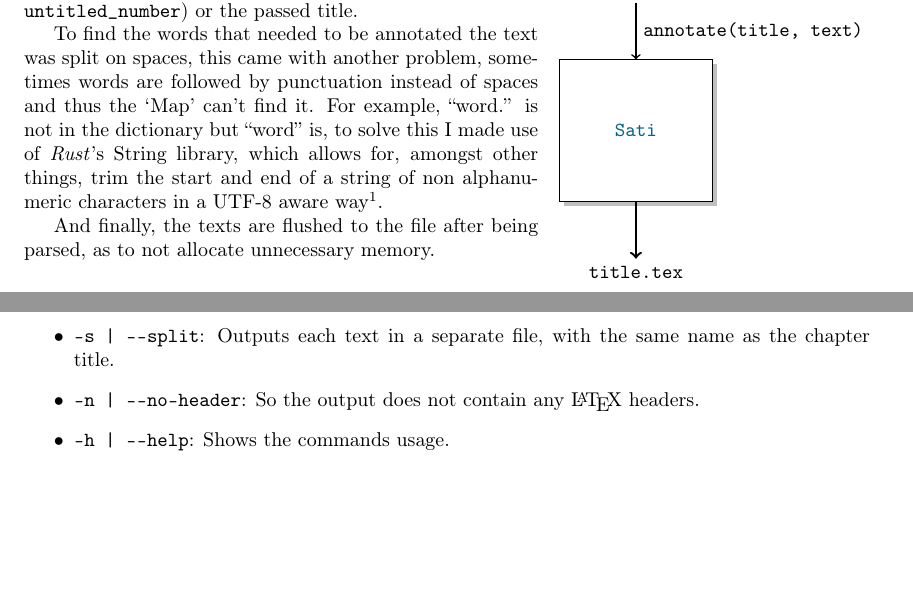
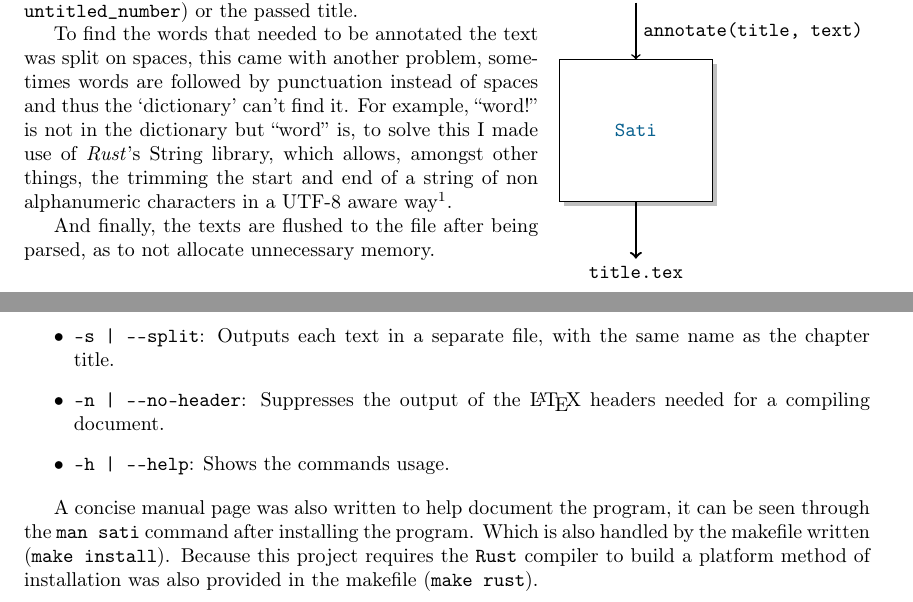
Before and after one commit to mendess/PL, a LaTeX document (TP3/report/Report.tex): two parts of pages 10 and 11 of 14, joined at a grey line, cut so that both start at the same text, the shorter picture padded with empty space. Compiled offline with pdfLaTeX.

```diff
--- a/TP3/report/Report.tex
+++ b/TP3/report/Report.tex
@@ -272,11 +275,12 @@
 
 To find the words that needed to be annotated the text was split on spaces,
 this came with another problem, sometimes words are followed by punctuation
-instead of spaces and thus the `Map' can't find it. For example, ``word.'' is
-not in the dictionary but ``word'' is, to solve this I made use of
-\textit{Rust}'s String library, which allows for, amongst other things, trim
-the start and end of a string of non alphanumeric characters in a UTF-8 aware
-way\footnote{\href{https://doc.rust-lang.org/std/primitive.str.html\#method.trim_start_matches}{Rust Docs}}.
+instead of spaces and thus the `dictionary' can't find it. For example,
+``word!'' is not in the dictionary but ``word'' is, to solve this I made use of
+\textit{Rust}'s String library, which allows, amongst other things, the
+trimming the start and end of a string of non alphanumeric characters in a
+UTF-8 aware
+way\footnote{\href{https://doc.rust-lang.org/std/primitive.str.html\#method.trim_matches}{Rust Docs}}.
 
 And finally, the texts are flushed to the file after being parsed, as to not
 allocate unnecessary memory.
@@ -293,10 +297,16 @@
         specified as parameter.
     \item \texttt{--s | ----split}: Outputs each text in a separate file, with
         the same name as the chapter title.
-    \item \texttt{--n | ----no--header}: So the output does not contain any
-        \LaTeX{} headers.
+    \item \texttt{--n | ----no--header}: Suppresses the output of the \LaTeX{}
+        headers needed for a compiling document.
     \item \texttt{--h | ----help}: Shows the commands usage.
 \end{itemize}
+
+A concise manual page was also written to help document the program, it can be seen
+through the \texttt{man sati} command after installing the program. Which is
+also handled by the makefile written (\texttt{make install}). Because this
+project requires the \texttt{Rust} compiler to build a platform method of
+installation was also provided in the makefile (\texttt{make rust}).
 
 \chapter{Conclusion}
 
```
Also changed, not shown: TP3/report/sati.jpg, TP3/report/Report.tex (15 more changed lines), 1 other file.
